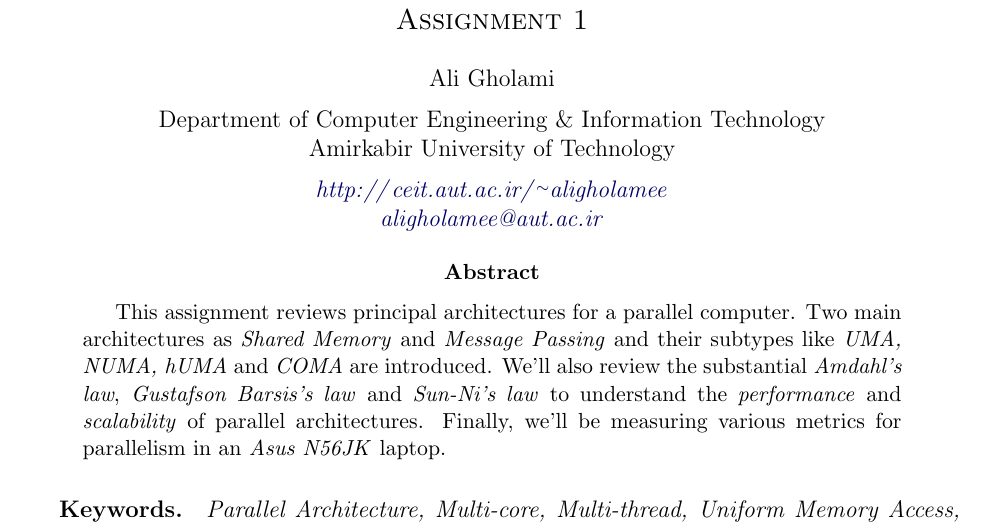
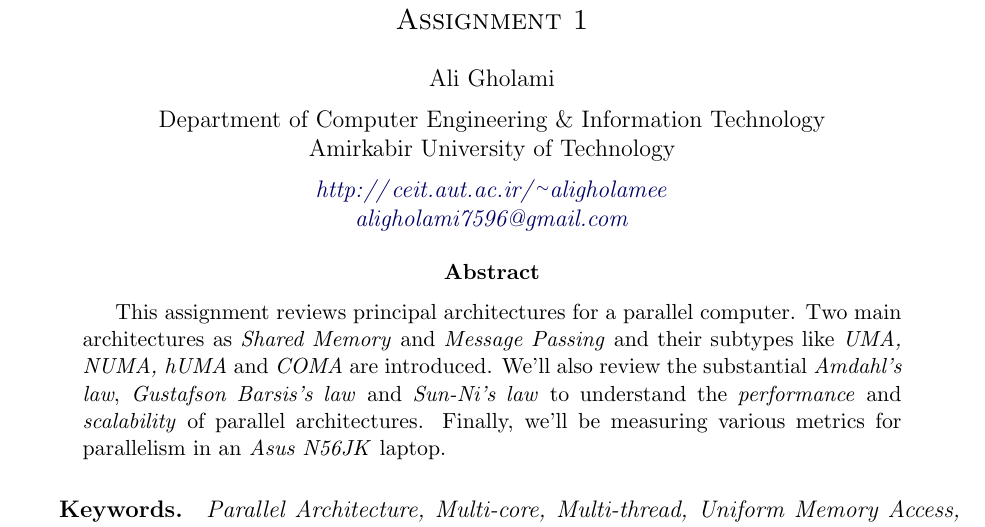
Before and after one commit to aligholamee/Parallax, a LaTeX problem sheet (docs/assignment-1/MCP_9531504_HW1.tex): part of page 1 of 9, cut so that both start at the same text. Compiled offline with pdfLaTeX.

Commit message:
Update email

```diff
--- a/docs/assignment-1/MCP_9531504_HW1.tex
+++ b/docs/assignment-1/MCP_9531504_HW1.tex
@@ -99,7 +99,7 @@ anchorcolor = darkblue]{hyperref}
   Amirkabir University of Technology  \\[6pt]
   \def\UrlFont{\em}
   \url{http://ceit.aut.ac.ir/~aligholamee}\\
-    \href{mailto:aligholamee@aut.ac.ir}{\textit{aligholamee@aut.ac.ir}}
+    \href{mailto:aligholami7596@gmail.com}{\textit{aligholami7596@gmail.com}}
 \end{center}
 
 \begin{abstract}
```
Also changed, not shown: docs/assignment-1/MCP_9531504_HW1.pdf, 2 other files.
